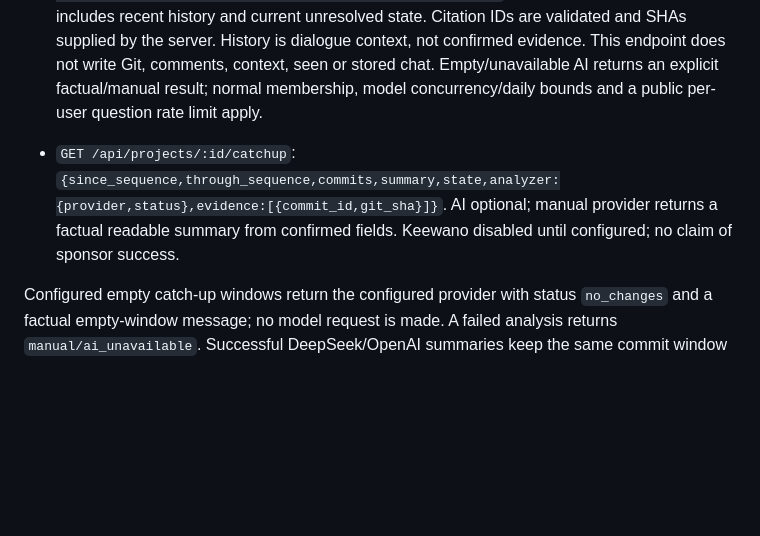
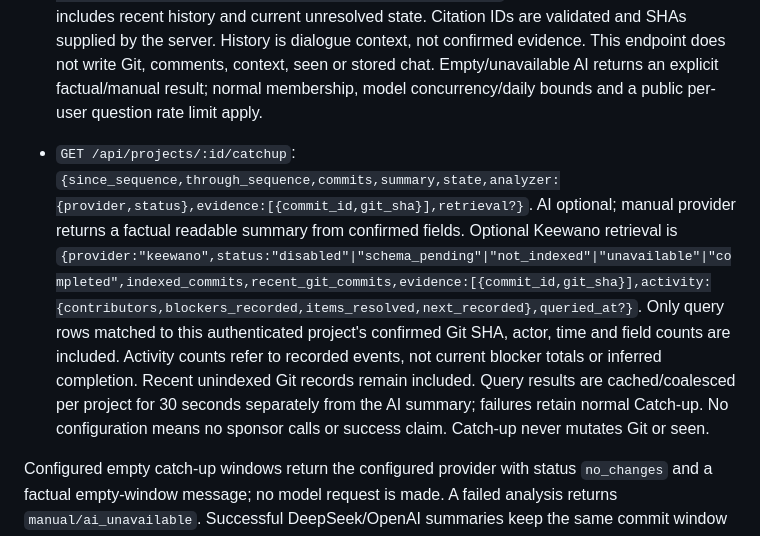
Before and after one commit to MaySong-Mei/cmdshift3, a Markdown page: docs/API.md, the part around the change. Rendered like a GitHub page; blank space fills up the shorter version.

```diff
--- a/docs/API.md
+++ b/docs/API.md
@@ -52,7 +52,7 @@ Every Work Commit creates a real Git commit containing `deliverables/<id>/captur
 
 - `POST /api/projects/:id/conversation` `{question,history?}` answers a project question from confirmed Work Commits and project context. Question is 1–2000 trimmed visible characters. Optional history is at most 6 `{role:"user"|"assistant",content}` messages, each <=2000 characters, combined <=6000; body <=16 KiB. Clients reset history when project or account changes. Response is `{answer,analyzer:{provider,status},evidence:[{commit_id,git_sha}],through_sequence,context_version,coverage:{total_commits,included_commits,from_sequence,truncated}}`. The bounded evidence window includes recent history and current unresolved state. Citation IDs are validated and SHAs supplied by the server. History is dialogue context, not confirmed evidence. This endpoint does not write Git, comments, context, seen or stored chat. Empty/unavailable AI returns an explicit factual/manual result; normal membership, model concurrency/daily bounds and a public per-user question rate limit apply.
 
-- `GET /api/projects/:id/catchup`: `{since_sequence,through_sequence,commits,summary,state,analyzer:{provider,status},evidence:[{commit_id,git_sha}]}`. AI optional; manual provider returns a factual readable summary from confirmed fields. Keewano disabled until configured; no claim of sponsor success.
+- `GET /api/projects/:id/catchup`: `{since_sequence,through_sequence,commits,summary,state,analyzer:{provider,status},evidence:[{commit_id,git_sha}],retrieval?}`. AI optional; manual provider returns a factual readable summary from confirmed fields. Optional Keewano retrieval is `{provider:"keewano",status:"disabled"|"schema_pending"|"not_indexed"|"unavailable"|"completed",indexed_commits,recent_git_commits,evidence:[{commit_id,git_sha}],activity:{contributors,blockers_recorded,items_resolved,next_recorded},queried_at?}`. Only query rows matched to this authenticated project's confirmed Git SHA, actor, time and field counts are included. Activity counts refer to recorded events, not current blocker totals or inferred completion. Recent unindexed Git records remain included. Query results are cached/coalesced per project for 30 seconds separately from the AI summary; failures retain normal Catch-up. No configuration means no sponsor calls or success claim. Catch-up never mutates Git or seen.
 
 Configured empty catch-up windows return the configured provider with status `no_changes` and a factual empty-window message; no model request is made. A failed analysis returns `manual/ai_unavailable`. Successful DeepSeek/OpenAI summaries keep the same commit window and source evidence; repeat requests reuse a bounded 10-minute cache per user/project/window/provider/context version.
 - `POST /api/projects/:id/seen` `{through_sequence}`: `{seen_sequence}`. Cursor monotonically advances, bounded by current project sequence. Scope is user and project. GET never advances it. Mark only up to the sequence actually viewed, preserving newer arrivals.
```
Also changed, not shown: COLLAB.md (+5 -0 lines).
